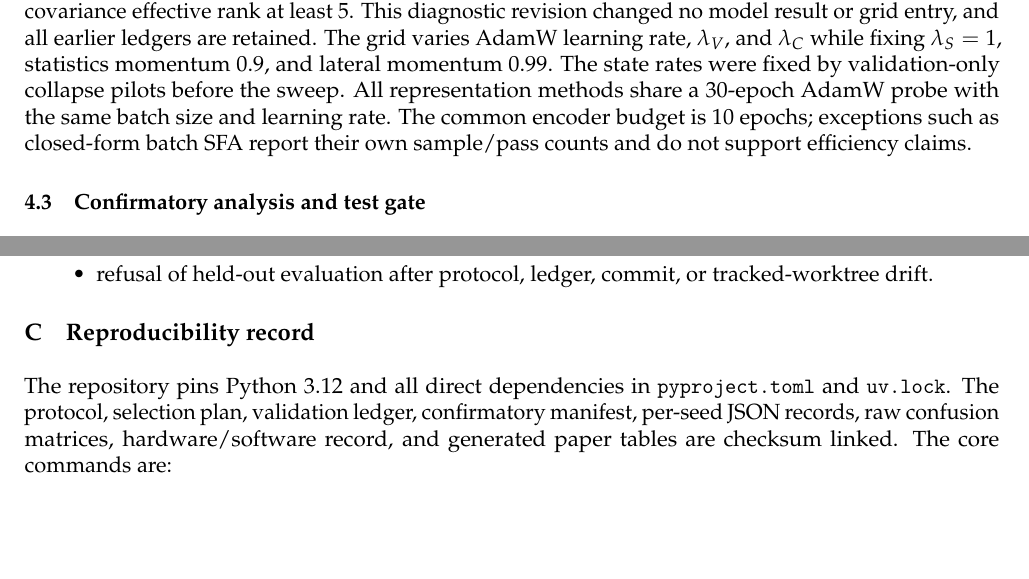
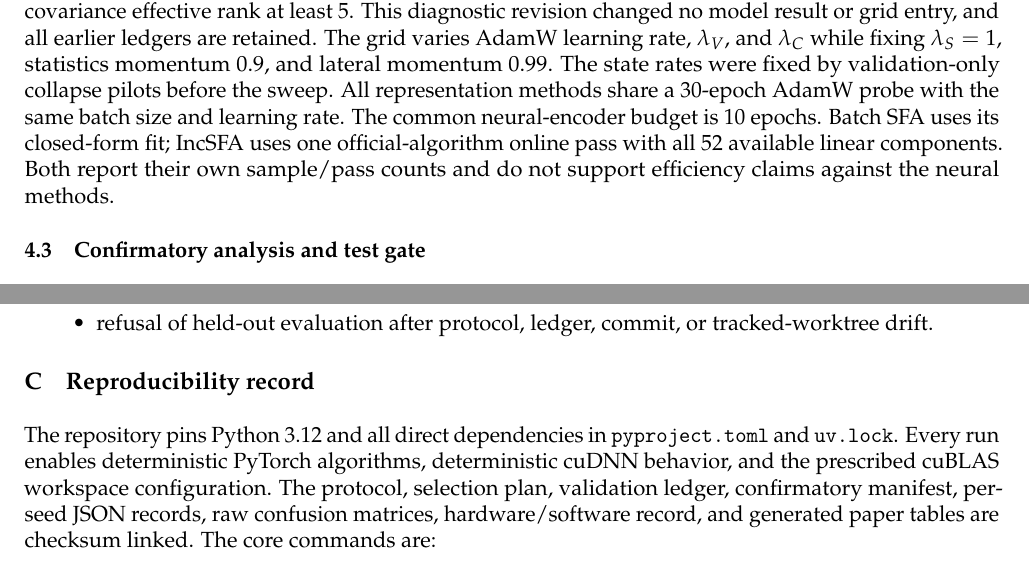
Before and after one commit to Axym-Labs/terel-paper, a LaTeX document (main.tex): two parts of pages 8 and 11 of 11, joined at a grey line, cut so that both start at the same text, the shorter picture padded with empty space. Compiled offline with pdfLaTeX.

Commit message:
Specify deterministic execution and online IncSFA budget

```diff
--- a/main.tex
+++ b/main.tex
@@ -452,8 +452,10 @@ $\lambda_S=1$, statistics momentum 0.9, and lateral momentum 0.99.  The state
 rates were fixed by validation-only collapse pilots before the sweep.  All
 representation methods share a
 30-epoch AdamW probe with the same batch size and learning rate.  The common
-encoder budget is 10 epochs; exceptions such as closed-form batch SFA report
-their own sample/pass counts and do not support efficiency claims.
+neural-encoder budget is 10 epochs.  Batch SFA uses its closed-form fit;
+IncSFA uses one official-algorithm online pass with all 52 available linear
+components.  Both report their own sample/pass counts and do not support
+efficiency claims against the neural methods.
 
 \subsection{Confirmatory analysis and test gate}
 
@@ -628,10 +630,12 @@ The public suite checks:
 \section{Reproducibility record}\label{app:reproducibility}
 
 The repository pins Python 3.12 and all direct dependencies in
-\texttt{pyproject.toml} and \texttt{uv.lock}.  The protocol, selection plan,
-validation ledger, confirmatory manifest, per-seed JSON records, raw confusion
-matrices, hardware/software record, and generated paper tables are checksum
-linked.  The core commands are:
+\texttt{pyproject.toml} and \texttt{uv.lock}.  Every run enables deterministic
+PyTorch algorithms, deterministic cuDNN behavior, and the prescribed cuBLAS
+workspace configuration.  The protocol, selection plan, validation ledger,
+confirmatory manifest, per-seed JSON records, raw confusion matrices,
+hardware/software record, and generated paper tables are checksum linked.  The
+core commands are:
 \begin{verbatim}
 uv sync --extra test
 uv run pytest -q
```
Also changed, not shown: main.pdf.
